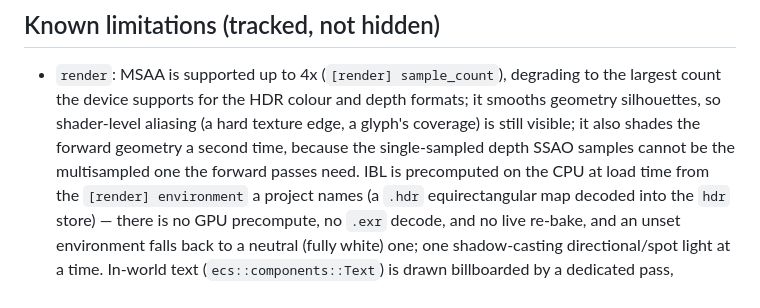
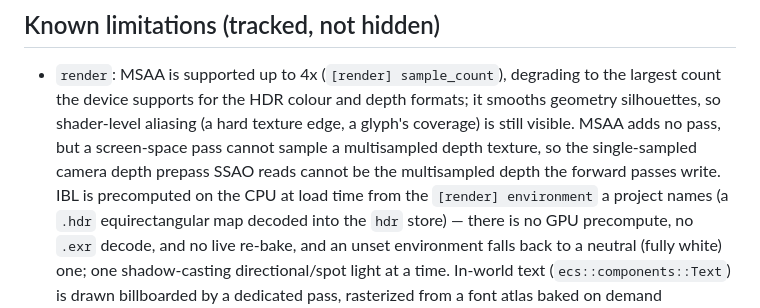
Before and after one commit to sdgoij/noctis, a Markdown page: AGENTS.md, the part around the change. Rendered like a GitHub page.

Commit message:
docs: correct the MSAA limitation note in AGENTS.md
The note claimed MSAA "shades the forward geometry a second time". It does not: comparing the pass list against `ff5f1e5` shows MSAA added no pass — shadow, depth prepass, SSAO, PBR, gizmo, text, tonemap and present are unchanged. What MSAA actually introduces is a constraint, not a pass: a screen-space pass cannot sample a multisampled depth texture, so the single-sampled camera depth prepass that SSAO reads cannot be the multisampled depth the forward passes write. State that instead.

```diff
--- a/AGENTS.md
+++ b/AGENTS.md
@@ -82,9 +82,10 @@ cargo test  --manifest-path crates/runtime/Cargo.toml --features slag  # JS in a
 - `render`: MSAA is supported up to 4x (`[render] sample_count`), degrading to
   the largest count the device supports for the HDR colour and depth formats; it
   smooths geometry silhouettes, so shader-level aliasing (a hard texture edge, a
-  glyph's coverage) is still visible; it also shades the forward geometry a second
-  time, because the single-sampled depth SSAO samples cannot be the multisampled
-  one the forward passes need. IBL is precomputed on the CPU at load time
+  glyph's coverage) is still visible. MSAA adds no pass, but a screen-space pass
+  cannot sample a multisampled depth texture, so the single-sampled camera depth
+  prepass SSAO reads cannot be the multisampled depth the forward passes write.
+  IBL is precomputed on the CPU at load time
   from the `[render] environment` a project names (a `.hdr` equirectangular map
   decoded into the `hdr` store) — there is no GPU precompute, no `.exr` decode,
   and no live re-bake, and an unset environment falls back to a neutral (fully
```
